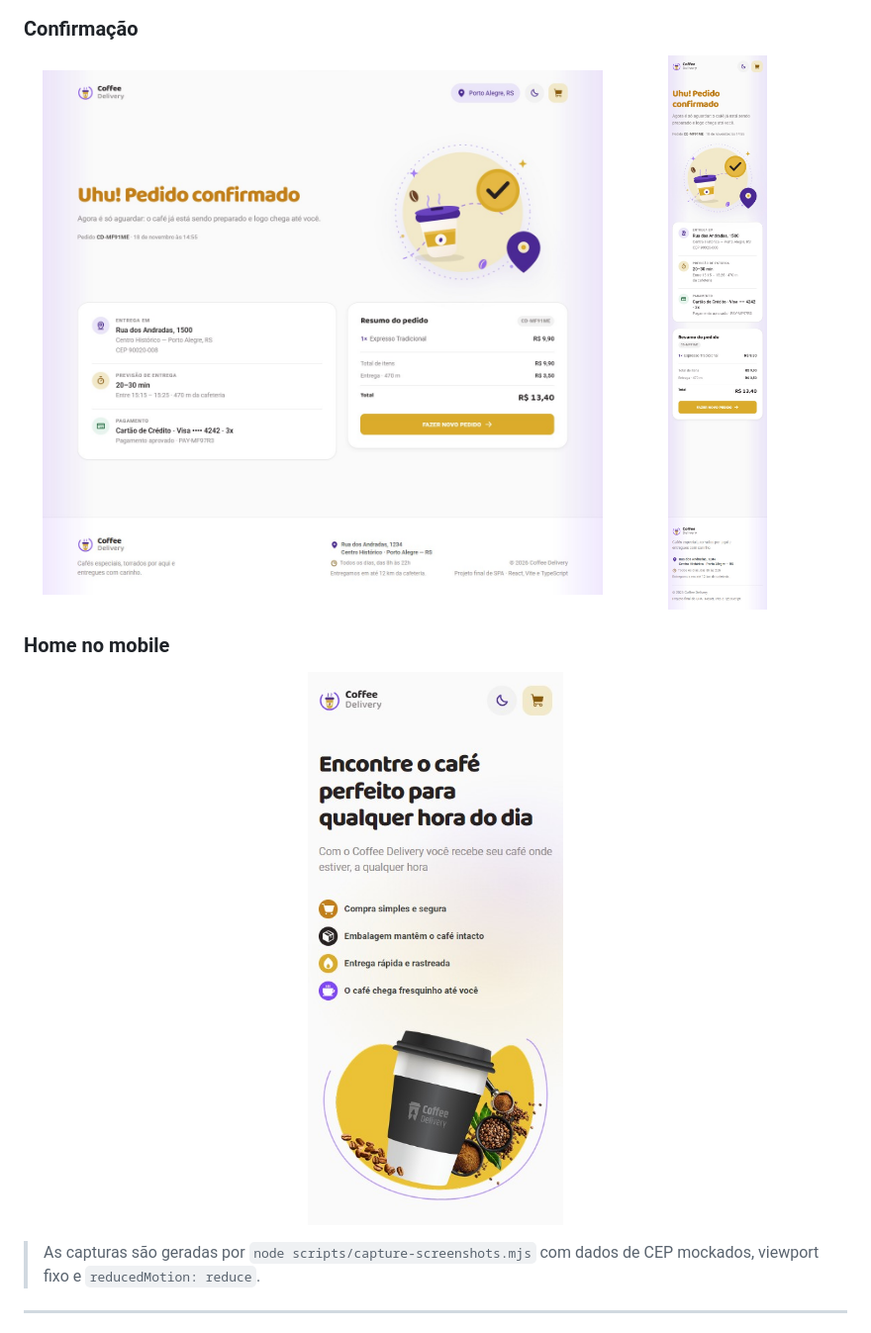
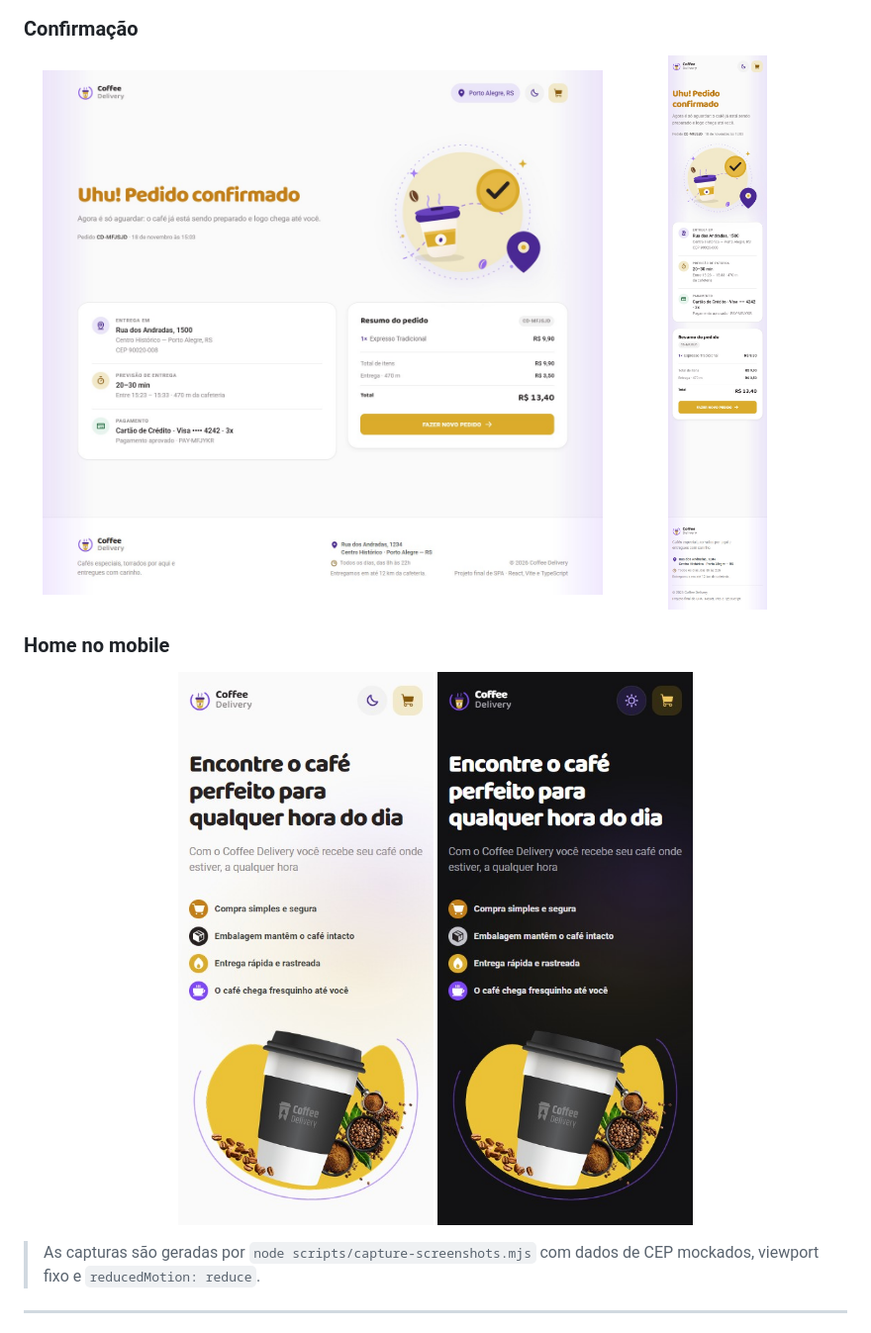
Before and after one commit to wesleymiguelweb/coffeCommerce, a Markdown page: README.md, the part around the change. Shown at 99% size. GitHub-like rendering; pictures changed too: docs/screenshots/home-mobile-dark.jpg (added), docs/screenshots/success-desktop-light.jpg, docs/screenshots/success-mobile-light.jpg.

Commit message:
docs: add mobile dark mode evidence to screenshots

```diff
--- a/README.md
+++ b/README.md
@@ -102,6 +102,7 @@ Todo o estado do carrinho e o tema escolhido sobrevivem a recarregamentos. Não
 
 <p align="center">
   <img src="docs/screenshots/home-mobile-light.jpg" alt="Home no mobile em 375px" width="300" />
+  <img src="docs/screenshots/home-mobile-dark.jpg" alt="Home no mobile em 375px no tema escuro" width="300" />
 </p>
 
 > As capturas são geradas por `node scripts/capture-screenshots.mjs` com dados de CEP mockados, viewport fixo e `reducedMotion: reduce`.
```
Also changed, not shown: docs/screenshots/checkout-pix-desktop-light.jpg, 1 other file.
